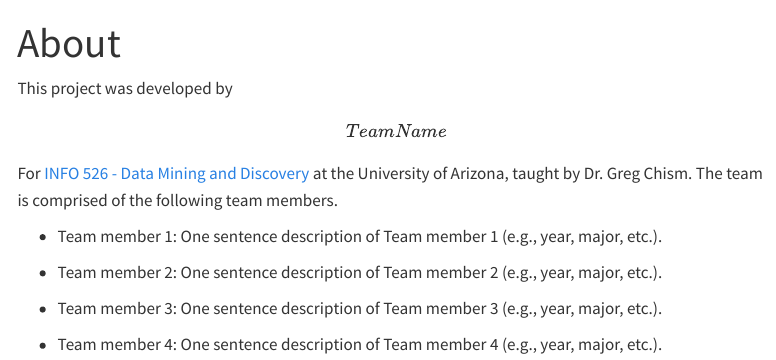
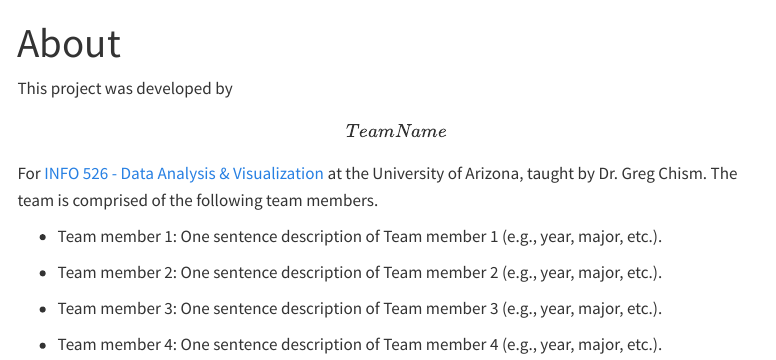
Before and after one commit to INFO526-DataViz/project-final, a Quarto document (about.qmd): the page in a window 1100 px wide, from its top. Rendered offline with R 4.5, knitr and Pandoc in place of Quarto, with nearby package versions; menus at the side of the page are left out.

Commit message:
Update about.qmd

```diff
--- a/about.qmd
+++ b/about.qmd
@@ -4,7 +4,7 @@ format: html
 editor: visual
 ---
 
-This project was developed by **\[Team Name\]** For [INFO 526 - Data Mining and Discovery](https://datavizaz.org/) at the University of Arizona, taught by Dr. Greg Chism. The team is comprised of the following team members.
+This project was developed by **\[Team Name\]** For [INFO 526 - Data Analysis & Visualization](https://datavizaz.org/) at the University of Arizona, taught by Dr. Greg Chism. The team is comprised of the following team members.
 
 -   Team member 1: One sentence description of Team member 1 (e.g., year, major, etc.).
 
```
